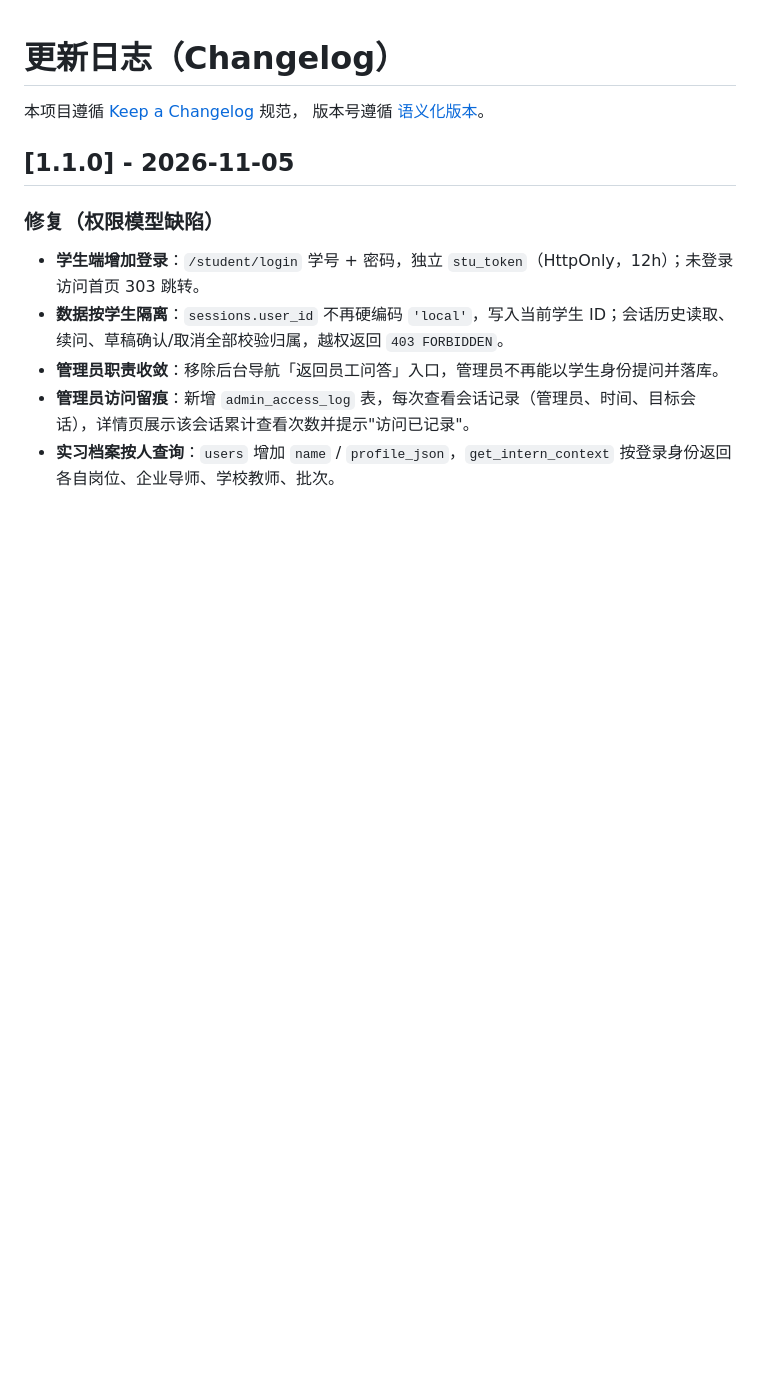
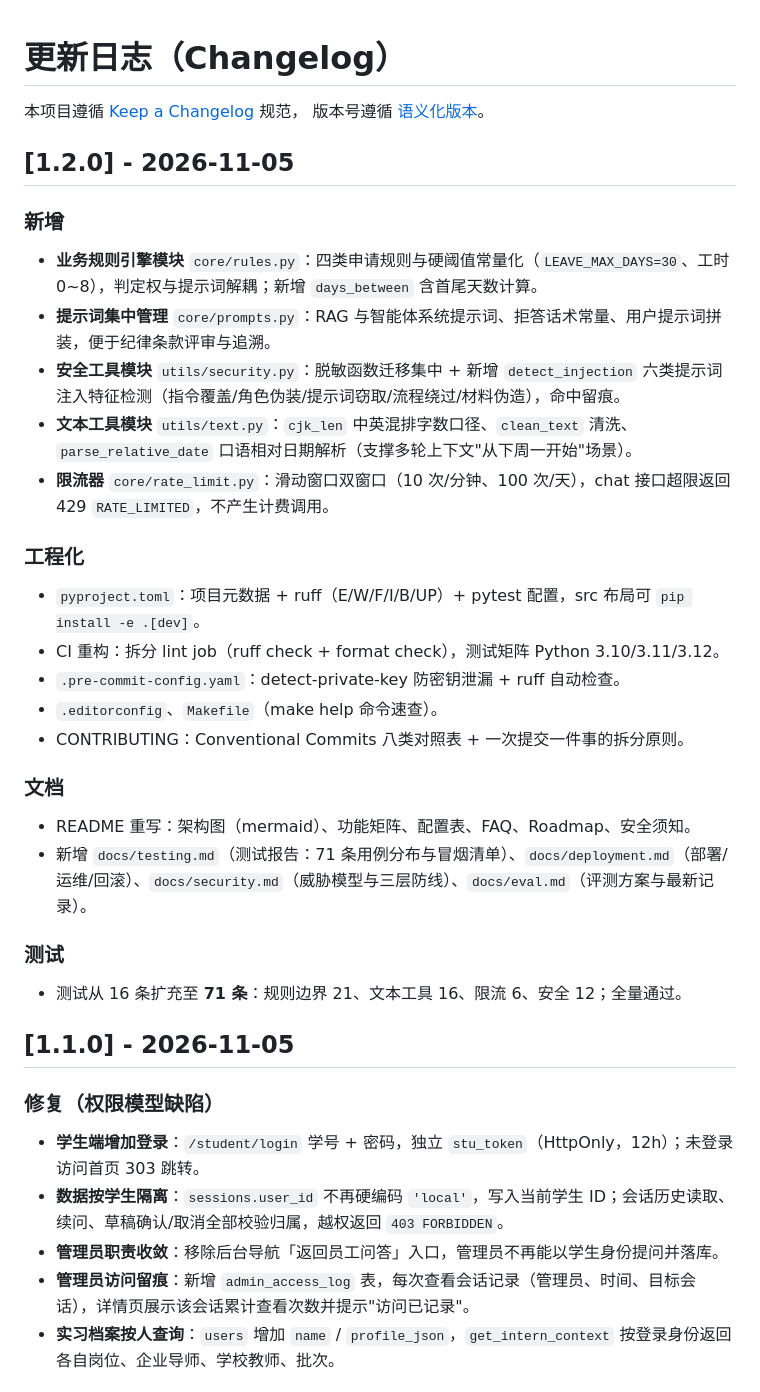
Before and after one commit to jiangyouping0828/education_practice, a Markdown page: CHANGELOG.md, the part around the change. Rendered like a GitHub page; blank space fills up the shorter version.

Commit message:
chore(release): v1.2.0 版本记录与版本号同步
CHANGELOG 新增 1.2.0 小节（新增/工程化/文档/测试四类）；
pyproject 与 __init__ 版本号对齐。

```diff
--- a/CHANGELOG.md
+++ b/CHANGELOG.md
@@ -2,6 +2,29 @@
 
 本项目遵循 [Keep a Changelog](https://keepachangelog.com/zh-CN/1.1.0/) 规范，
 版本号遵循 [语义化版本](https://semver.org/lang/zh-CN/)。
+
+## [1.2.0] - 2026-11-05
+
+### 新增
+- **业务规则引擎模块** `core/rules.py`：四类申请规则与硬阈值常量化（`LEAVE_MAX_DAYS=30`、工时 0~8），判定权与提示词解耦；新增 `days_between` 含首尾天数计算。
+- **提示词集中管理** `core/prompts.py`：RAG 与智能体系统提示词、拒答话术常量、用户提示词拼装，便于纪律条款评审与追溯。
+- **安全工具模块** `utils/security.py`：脱敏函数迁移集中 + 新增 `detect_injection` 六类提示词注入特征检测（指令覆盖/角色伪装/提示词窃取/流程绕过/材料伪造），命中留痕。
+- **文本工具模块** `utils/text.py`：`cjk_len` 中英混排字数口径、`clean_text` 清洗、`parse_relative_date` 口语相对日期解析（支撑多轮上下文"从下周一开始"场景）。
+- **限流器** `core/rate_limit.py`：滑动窗口双窗口（10 次/分钟、100 次/天），chat 接口超限返回 429 `RATE_LIMITED`，不产生计费调用。
+
+### 工程化
+- `pyproject.toml`：项目元数据 + ruff（E/W/F/I/B/UP）+ pytest 配置，src 布局可 `pip install -e .[dev]`。
+- CI 重构：拆分 lint job（ruff check + format check），测试矩阵 Python 3.10/3.11/3.12。
+- `.pre-commit-config.yaml`：detect-private-key 防密钥泄漏 + ruff 自动检查。
+- `.editorconfig`、`Makefile`（make help 命令速查）。
+- CONTRIBUTING：Conventional Commits 八类对照表 + 一次提交一件事的拆分原则。
+
+### 文档
+- README 重写：架构图（mermaid）、功能矩阵、配置表、FAQ、Roadmap、安全须知。
+- 新增 `docs/testing.md`（测试报告：71 条用例分布与冒烟清单）、`docs/deployment.md`（部署/运维/回滚）、`docs/security.md`（威胁模型与三层防线）、`docs/eval.md`（评测方案与最新记录）。
+
+### 测试
+- 测试从 16 条扩充至 **71 条**：规则边界 21、文本工具 16、限流 6、安全 12；全量通过。
 
 ## [1.1.0] - 2026-11-05
 
```
